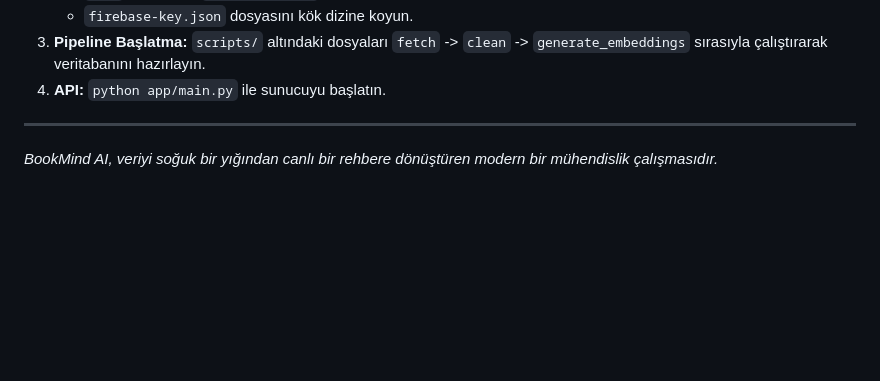
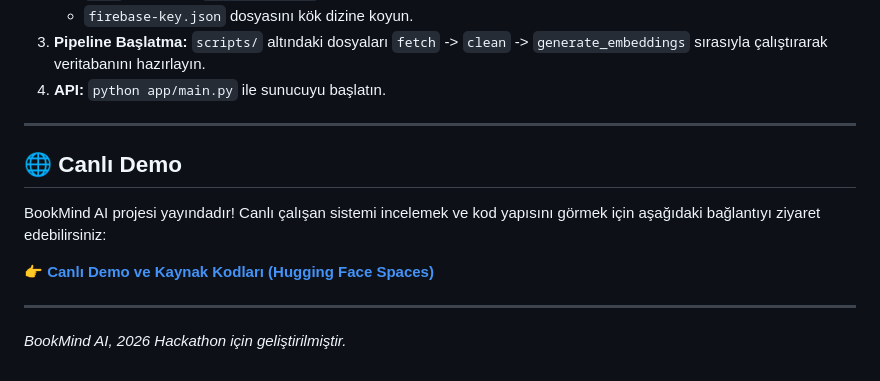
Before and after one commit to Bahriakcan09/BookMind, a Markdown page: bookmind-ai/README.md, the part around the change. Drawn GitHub-style; blank space fills up the shorter version.

Commit message:
Update README with live demo information
Added a section for live demo and source code link.

```diff
--- a/bookmind-ai/README.md
+++ b/bookmind-ai/README.md
@@ -81,4 +81,11 @@ bookmind-ai/
 4.  **API:** `python app/main.py` ile sunucuyu başlatın.
 
 ---
-*BookMind AI, veriyi soğuk bir yığından canlı bir rehbere dönüştüren modern bir mühendislik çalışmasıdır.*
+
+## 🌐 Canlı Demo
+BookMind AI projesi yayındadır! Canlı çalışan sistemi incelemek ve kod yapısını görmek için aşağıdaki bağlantıyı ziyaret edebilirsiniz:
+
+👉 **[Canlı Demo ve Kaynak Kodları (Hugging Face Spaces)](https://huggingface.co/spaces/DemetAsgaroglu/bookmind-ai/tree/main)**
+
+---
+*BookMind AI, 2026 Hackathon için geliştirilmiştir.*
```
